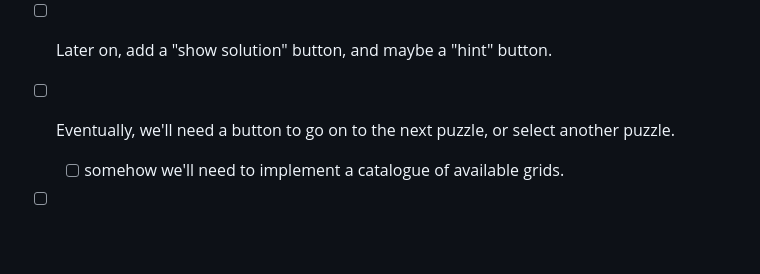
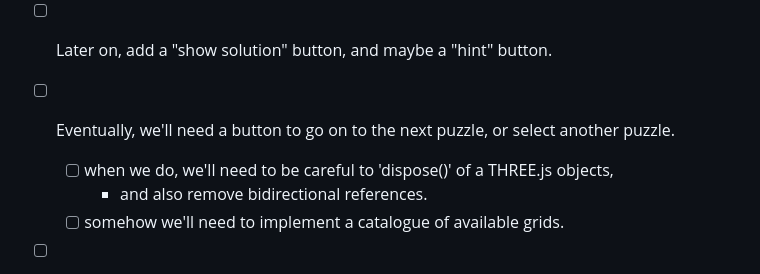
Before and after one commit to huttarl/slitherlink3D, a Markdown page: ideas/TODOs.md, the part around the change. Drawn GitHub-style; blank space fills up the shorter version.

Commit message:
Minor TODO.

```diff
--- a/ideas/TODOs.md
+++ b/ideas/TODOs.md
@@ -14,6 +14,8 @@
 - [ ] Later on, add a "show solution" button, and maybe a "hint" button.
 - [ ] Eventually, we'll need a button to go on to the next puzzle, or select
   another puzzle.
+  - [ ] when we do, we'll need to be careful to 'dispose()' of a THREE.js objects,
+    - and also remove bidirectional references.
   - [ ] somehow we'll need to implement a catalogue of available grids.
 - [ ] put in some aesthetic animation: smoothed zooming in on load, zooming out when solved,
     smoothed autorotate after load (while zooming), stops when mouse clicked.
```
